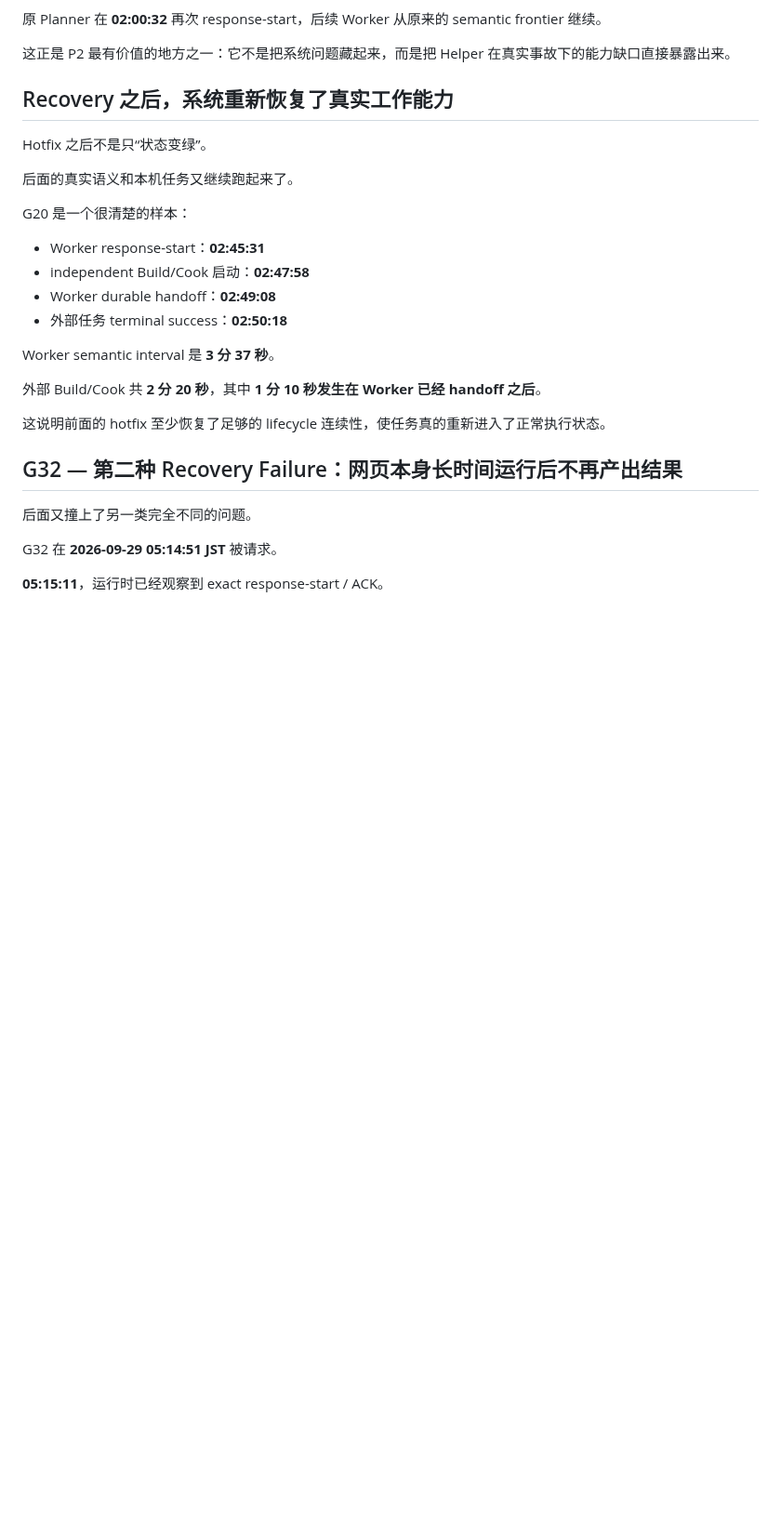
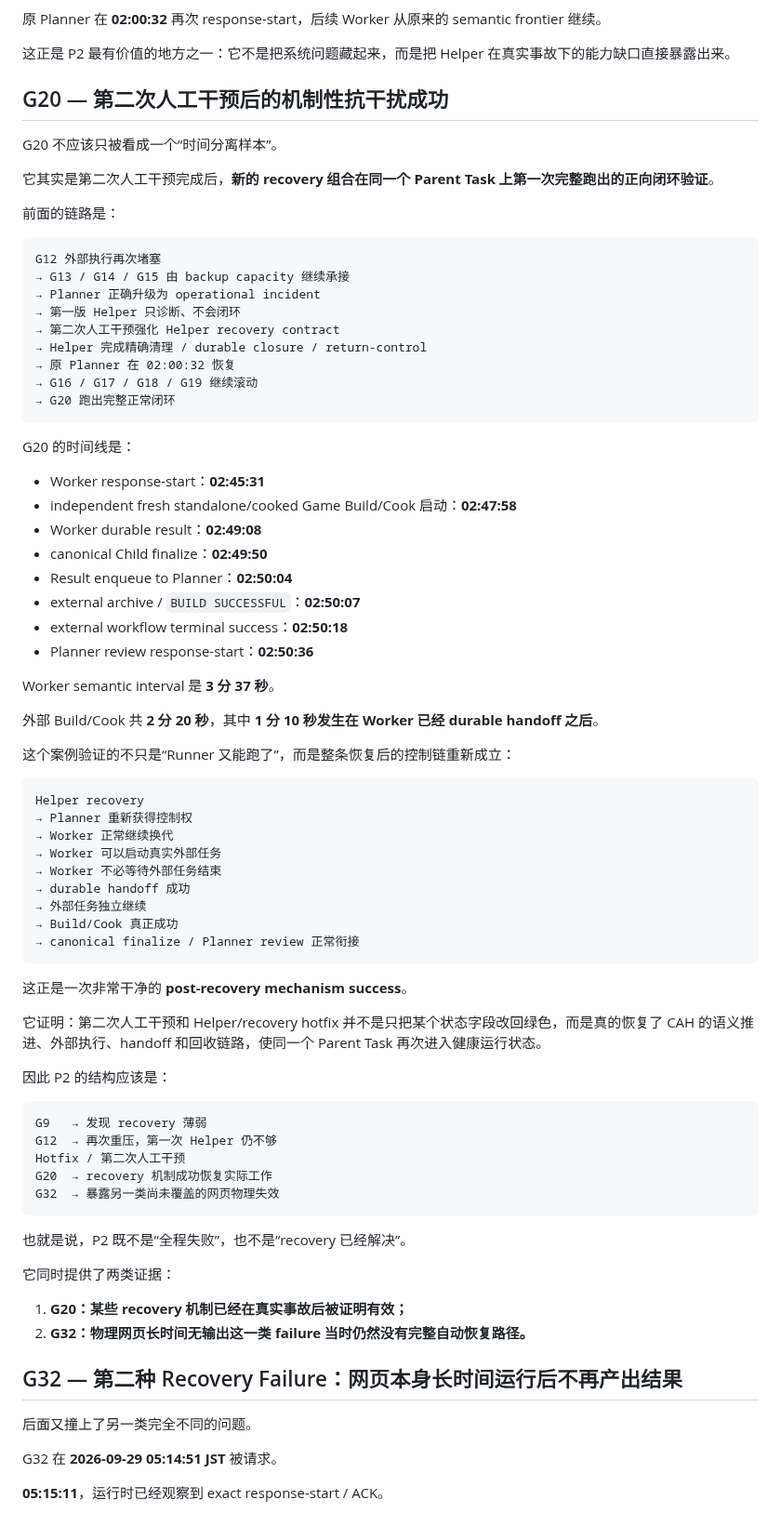
Before and after one commit to Tests4gptplay/chat-agent-harness, a Markdown page: showcases/ue-parallel-viewer/README.zh-CN.md, the part around the change. Shown at 93% size. GitHub-like rendering; blank space fills up the shorter version.

Commit message:
docs(showcase): promote G20 as post-recovery mechanism success (#47)

````diff
--- a/showcases/ue-parallel-viewer/README.zh-CN.md
+++ b/showcases/ue-parallel-viewer/README.zh-CN.md
@@ -322,24 +322,75 @@ Helper 在 **00:51:26** response-start。
 
 这正是 P2 最有价值的地方之一：它不是把系统问题藏起来，而是把 Helper 在真实事故下的能力缺口直接暴露出来。
 
-## Recovery 之后，系统重新恢复了真实工作能力
+## G20 — 第二次人工干预后的机制性抗干扰成功
 
-Hotfix 之后不是只“状态变绿”。
+G20 不应该只被看成一个“时间分离样本”。
 
-后面的真实语义和本机任务又继续跑起来了。
+它其实是第二次人工干预完成后，**新的 recovery 组合在同一个 Parent Task 上第一次完整跑出的正向闭环验证**。
 
-G20 是一个很清楚的样本：
+前面的链路是：
+
+```text
+G12 外部执行再次堵塞
+→ G13 / G14 / G15 由 backup capacity 继续承接
+→ Planner 正确升级为 operational incident
+→ 第一版 Helper 只诊断、不会闭环
+→ 第二次人工干预强化 Helper recovery contract
+→ Helper 完成精确清理 / durable closure / return-control
+→ 原 Planner 在 02:00:32 恢复
+→ G16 / G17 / G18 / G19 继续滚动
+→ G20 跑出完整正常闭环
+```
+
+G20 的时间线是：
 
 - Worker response-start：**02:45:31**
-- independent Build/Cook 启动：**02:47:58**
-- Worker durable handoff：**02:49:08**
-- 外部任务 terminal success：**02:50:18**
+- independent fresh standalone/cooked Game Build/Cook 启动：**02:47:58**
+- Worker durable result：**02:49:08**
+- canonical Child finalize：**02:49:50**
+- Result enqueue to Planner：**02:50:04**
+- external archive / `BUILD SUCCESSFUL`：**02:50:07**
+- external workflow terminal success：**02:50:18**
+- Planner review response-start：**02:50:36**
 
 Worker semantic interval 是 **3 分 37 秒**。
 
-外部 Build/Cook 共 **2 分 20 秒**，其中 **1 分 10 秒发生在 Worker 已经 handoff 之后**。
+外部 Build/Cook 共 **2 分 20 秒**，其中 **1 分 10 秒发生在 Worker 已经 durable handoff 之后**。
 
-这说明前面的 hotfix 至少恢复了足够的 lifecycle 连续性，使任务真的重新进入了正常执行状态。
+这个案例验证的不只是“Runner 又能跑了”，而是整条恢复后的控制链重新成立：
+
+```text
+Helper recovery
+→ Planner 重新获得控制权
+→ Worker 正常继续换代
+→ Worker 可以启动真实外部任务
+→ Worker 不必等待外部任务结束
+→ durable handoff 成功
+→ 外部任务独立继续
+→ Build/Cook 真正成功
+→ canonical finalize / Planner review 正常衔接
+```
+
+这正是一次非常干净的 **post-recovery mechanism success**。
+
+它证明：第二次人工干预和 Helper/recovery hotfix 并不是只把某个状态字段改回绿色，而是真的恢复了 CAH 的语义推进、外部执行、handoff 和回收链路，使同一个 Parent Task 再次进入健康运行状态。
+
+因此 P2 的结构应该是：
+
+```text
+G9   → 发现 recovery 薄弱
+G12  → 再次重压，第一次 Helper 仍不够
+Hotfix / 第二次人工干预
+G20  → recovery 机制成功恢复实际工作
+G32  → 暴露另一类尚未覆盖的网页物理失效
+```
+
+也就是说，P2 既不是“全程失败”，也不是“recovery 已经解决”。
+
+它同时提供了两类证据：
+
+1. **G20：某些 recovery 机制已经在真实事故后被证明有效；**
+2. **G32：物理网页长时间无输出这一类 failure 当时仍然没有完整自动恢复路径。**
 
 ## G32 — 第二种 Recovery Failure：网页本身长时间运行后不再产出结果
 
````
